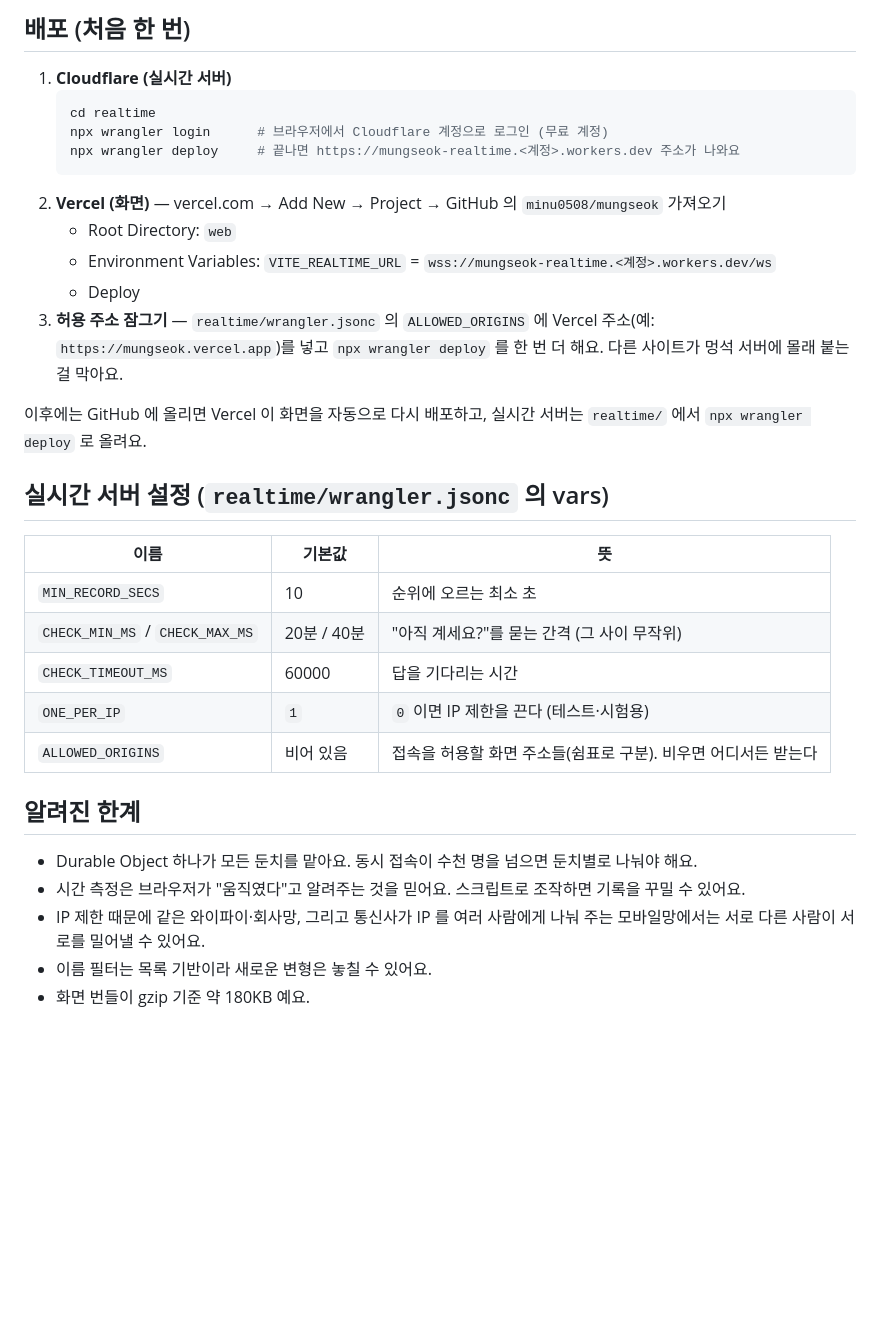
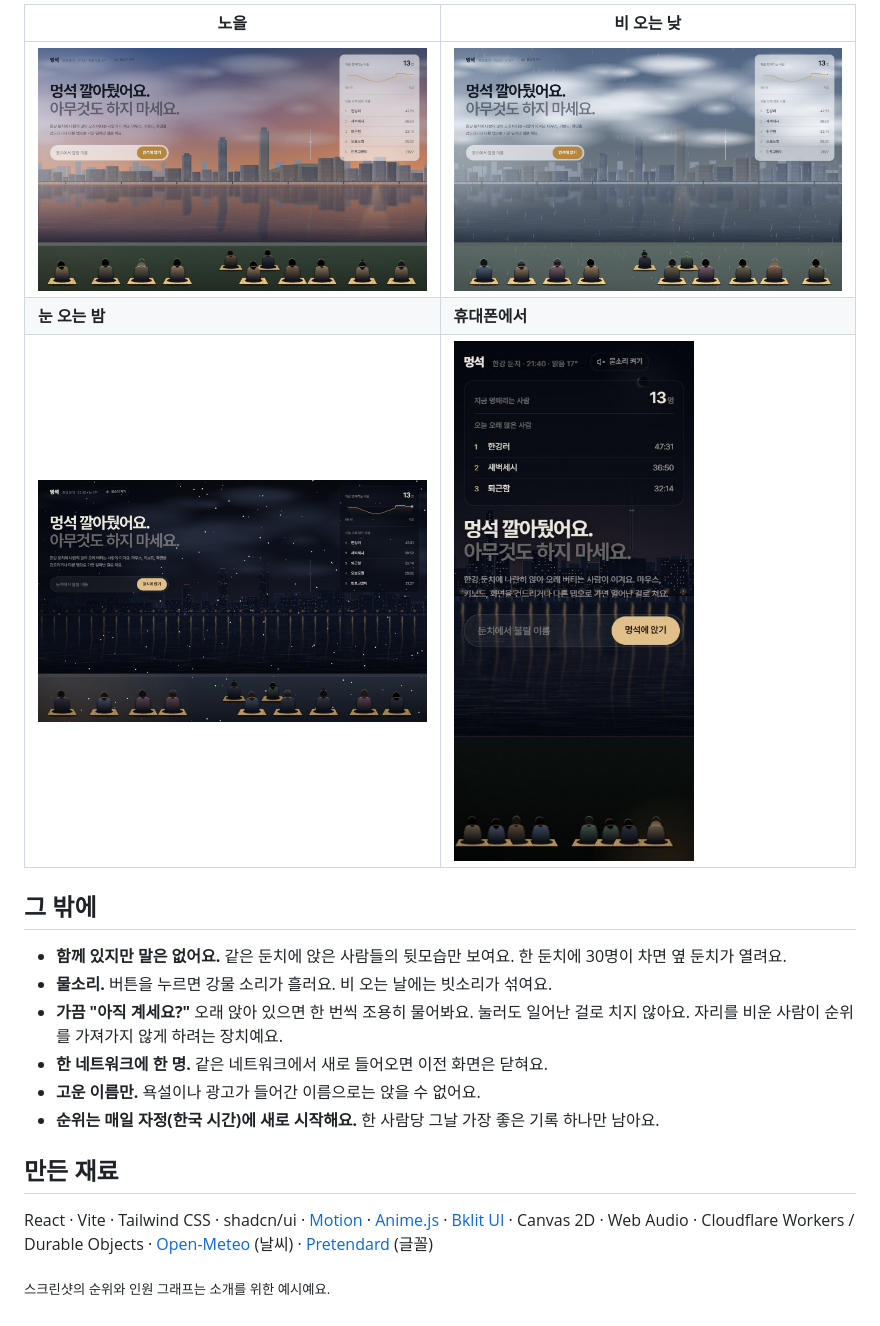
Before and after one commit to minu0508/mungseok, a Markdown page: README.md, the part around one of its changes. Rendered like a GitHub page; pictures changed too: docs/screenshots/mobile.jpg (added), docs/screenshots/rain.jpg (added), docs/screenshots/snow.jpg (added); blank space fills up the shorter version.

````diff
--- a/README.md
+++ b/README.md
@@ -44,34 +20,21 @@ npm test
 
-## 배포 (처음 한 번)
+| 노을 | 비 오는 낮 |
+|---|---|
+| ![노을이 지는 한강](docs/screenshots/sunset.jpg) | ![비가 내리는 한강](docs/screenshots/rain.jpg) |
+| **눈 오는 밤** | **휴대폰에서** |
+| ![눈이 내리는 밤의 한강](docs/screenshots/snow.jpg) | <img src="docs/screenshots/mobile.jpg" alt="휴대폰 화면의 멍석" width="240"> |
 
-1. **Cloudflare (실시간 서버)**
-   ```bash
-   cd realtime
-   npx wrangler login      # 브라우저에서 Cloudflare 계정으로 로그인 (무료 계정)
-   npx wrangler deploy     # 끝나면 https://mungseok-realtime.<계정>.workers.dev 주소가 나와요
-   ```
-2. **Vercel (화면)** — vercel.com → Add New → Project → GitHub 의 `minu0508/mungseok` 가져오기
-   - Root Directory: `web`
-   - Environment Variables: `VITE_REALTIME_URL` = `wss://mungseok-realtime.<계정>.workers.dev/ws`
-   - Deploy
-3. **허용 주소 잠그기** — `realtime/wrangler.jsonc` 의 `ALLOWED_ORIGINS` 에 Vercel 주소(예: `https://mungseok.vercel.app`)를 넣고 `npx wrangler deploy` 를 한 번 더 해요. 다른 사이트가 멍석 서버에 몰래 붙는 걸 막아요.
+## 그 밖에
 
-이후에는 GitHub 에 올리면 Vercel 이 화면을 자동으로 다시 배포하고, 실시간 서버는 `realtime/` 에서 `npx wrangler deploy` 로 올려요.
+- **함께 있지만 말은 없어요.** 같은 둔치에 앉은 사람들의 뒷모습만 보여요. 한 둔치에 30명이 차면 옆 둔치가 열려요.
+- **물소리.** 버튼을 누르면 강물 소리가 흘러요. 비 오는 날에는 빗소리가 섞여요.
+- **가끔 "아직 계세요?"** 오래 앉아 있으면 한 번씩 조용히 물어봐요. 눌러도 일어난 걸로 치지 않아요. 자리를 비운 사람이 순위를 가져가지 않게 하려는 장치예요.
+- **한 네트워크에 한 명.** 같은 네트워크에서 새로 들어오면 이전 화면은 닫혀요.
+- **고운 이름만.** 욕설이나 광고가 들어간 이름으로는 앉을 수 없어요.
+- **순위는 매일 자정(한국 시간)에 새로 시작해요.** 한 사람당 그날 가장 좋은 기록 하나만 남아요.
 
-## 실시간 서버 설정 (`realtime/wrangler.jsonc` 의 vars)
+## 만든 재료
 
-| 이름 | 기본값 | 뜻 |
-|---|---|---|
-| `MIN_RECORD_SECS` | 10 | 순위에 오르는 최소 초 |
-| `CHECK_MIN_MS` / `CHECK_MAX_MS` | 20분 / 40분 | "아직 계세요?"를 묻는 간격 (그 사이 무작위) |
-| `CHECK_TIMEOUT_MS` | 60000 | 답을 기다리는 시간 |
-| `ONE_PER_IP` | `1` | `0` 이면 IP 제한을 끈다 (테스트·시험용) |
-| `ALLOWED_ORIGINS` | 비어 있음 | 접속을 허용할 화면 주소들(쉼표로 구분). 비우면 어디서든 받는다 |
+React · Vite · Tailwind CSS · shadcn/ui · [Motion](https://motion.dev) · [Anime.js](https://animejs.com) · [Bklit UI](https://bklit.com) · Canvas 2D · Web Audio · Cloudflare Workers / Durable Objects · [Open-Meteo](https://open-meteo.com) (날씨) · [Pretendard](https://github.com/orioncactus/pretendard) (글꼴)
 
-## 알려진 한계
-
-- Durable Object 하나가 모든 둔치를 맡아요. 동시 접속이 수천 명을 넘으면 둔치별로 나눠야 해요.
-- 시간 측정은 브라우저가 "움직였다"고 알려주는 것을 믿어요. 스크립트로 조작하면 기록을 꾸밀 수 있어요.
-- IP 제한 때문에 같은 와이파이·회사망, 그리고 통신사가 IP 를 여러 사람에게 나눠 주는 모바일망에서는 서로 다른 사람이 서로를 밀어낼 수 있어요.
-- 이름 필터는 목록 기반이라 새로운 변형은 놓칠 수 있어요.
-- 화면 번들이 gzip 기준 약 180KB 예요.
+<sub>스크린샷의 순위와 인원 그래프는 소개를 위한 예시예요.</sub>
````
Also changed, not shown: other parts of README.md (+10 -34 lines), docs/screenshots/night.jpg (added), docs/screenshots/sitting.jpg (added), 1 other file.
